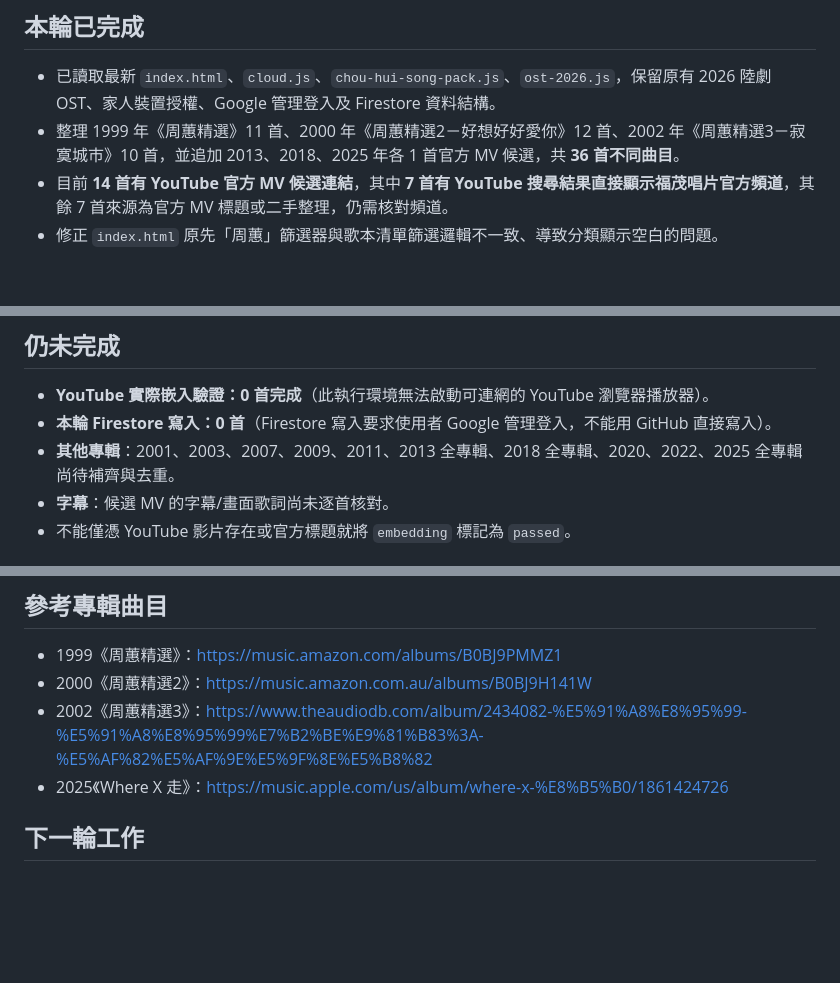
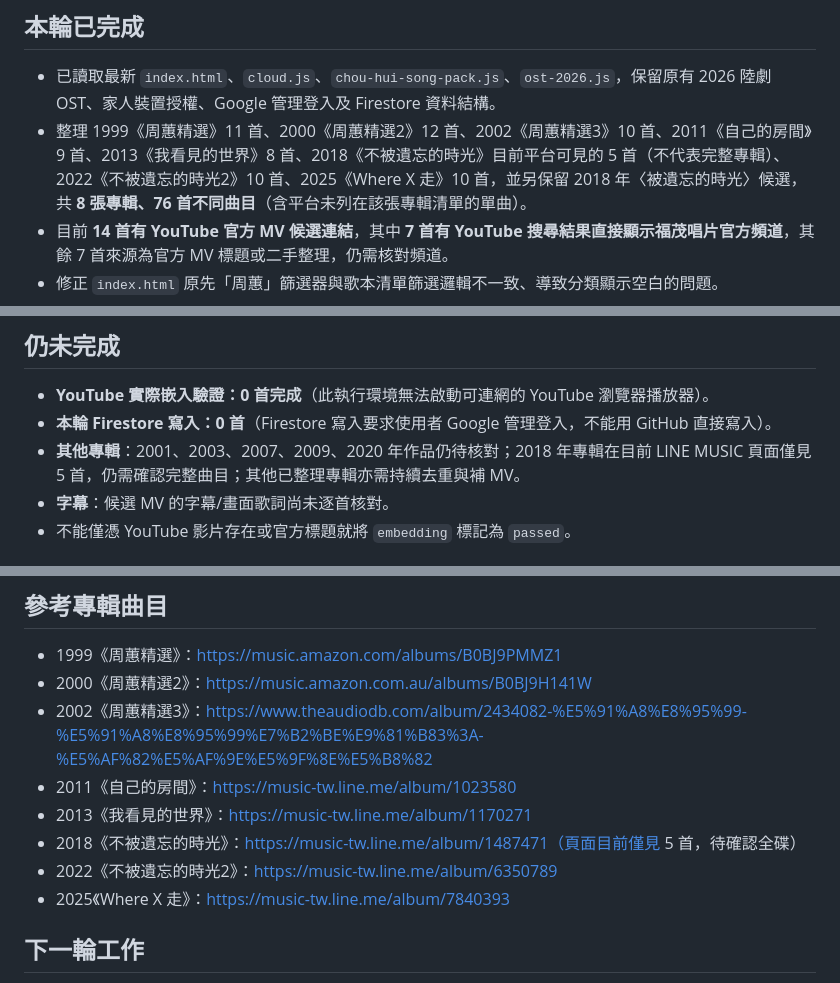
Before and after one commit to JessieYueh/senior-ktv-song-request, a Markdown page: chou-hui-progress.md, 3 parts joined by grey strips. Rendered like a GitHub page; blank space fills up the shorter version.

Commit message:
Update Zhou Hui progress: 8 albums and 76 deduplicated candidate tracks

```diff
--- a/chou-hui-progress.md
+++ b/chou-hui-progress.md
@@ -5,7 +5,7 @@
 ## 本輪已完成
 
 - 已讀取最新 `index.html`、`cloud.js`、`chou-hui-song-pack.js`、`ost-2026.js`，保留原有 2026 陸劇 OST、家人裝置授權、Google 管理登入及 Firestore 資料結構。
-- 整理 1999 年《周蕙精選》11 首、2000 年《周蕙精選2－好想好好愛你》12 首、2002 年《周蕙精選3－寂寞城市》10 首，並追加 2013、2018、2025 年各 1 首官方 MV 候選，共 **36 首不同曲目**。
+- 整理 1999《周蕙精選》11 首、2000《周蕙精選2》12 首、2002《周蕙精選3》10 首、2011《自己的房間》9 首、2013《我看見的世界》8 首、2018《不被遺忘的時光》目前平台可見的 5 首（不代表完整專輯）、2022《不被遺忘的時光2》10 首、2025《Where X 走》10 首，並另保留 2018 年〈被遺忘的時光〉候選，共 **8 張專輯、76 首不同曲目**（含平台未列在該張專輯清單的單曲）。
 - 目前 **14 首有 YouTube 官方 MV 候選連結**，其中 **7 首有 YouTube 搜尋結果直接顯示福茂唱片官方頻道**，其餘 7 首來源為官方 MV 標題或二手整理，仍需核對頻道。
 - 修正 `index.html` 原先「周蕙」篩選器與歌本清單篩選邏輯不一致、導致分類顯示空白的問題。
 - 已將 `chou-hui-song-pack.js` 載入網頁，並顯示收錄進度、候選 MV 連結與管理者匯入狀態。
@@ -16,7 +16,7 @@
 
 - **YouTube 實際嵌入驗證：0 首完成**（此執行環境無法啟動可連網的 YouTube 瀏覽器播放器）。
 - **本輪 Firestore 寫入：0 首**（Firestore 寫入要求使用者 Google 管理登入，不能用 GitHub 直接寫入）。
-- **其他專輯**：2001、2003、2007、2009、2011、2013 全專輯、2018 全專輯、2020、2022、2025 全專輯尚待補齊與去重。
+- **其他專輯**：2001、2003、2007、2009、2020 年作品仍待核對；2018 年專輯在目前 LINE MUSIC 頁面僅見 5 首，仍需確認完整曲目；其他已整理專輯亦需持續去重與補 MV。
 - **字幕**：候選 MV 的字幕/畫面歌詞尚未逐首核對。
 - 不能僅憑 YouTube 影片存在或官方標題就將 `embedding` 標記為 `passed`。
 
@@ -37,7 +37,11 @@
 - 1999《周蕙精選》：https://music.amazon.com/albums/B0BJ9PMMZ1
 - 2000《周蕙精選2》：https://music.amazon.com.au/albums/B0BJ9H141W
 - 2002《周蕙精選3》：https://www.theaudiodb.com/album/2434082-%E5%91%A8%E8%95%99-%E5%91%A8%E8%95%99%E7%B2%BE%E9%81%B83%3A-%E5%AF%82%E5%AF%9E%E5%9F%8E%E5%B8%82
-- 2025《Where X 走》：https://music.apple.com/us/album/where-x-%E8%B5%B0/1861424726
+- 2011《自己的房間》：https://music-tw.line.me/album/1023580
+- 2013《我看見的世界》：https://music-tw.line.me/album/1170271
+- 2018《不被遺忘的時光》：https://music-tw.line.me/album/1487471（頁面目前僅見 5 首，待確認全碟）
+- 2022《不被遺忘的時光2》：https://music-tw.line.me/album/6350789
+- 2025《Where X 走》：https://music-tw.line.me/album/7840393
 
 ## 下一輪工作
 
```
